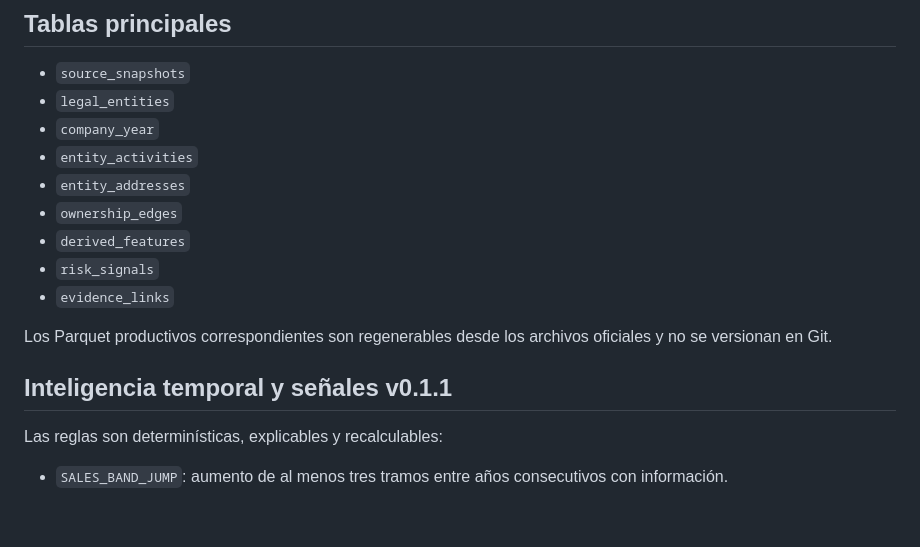
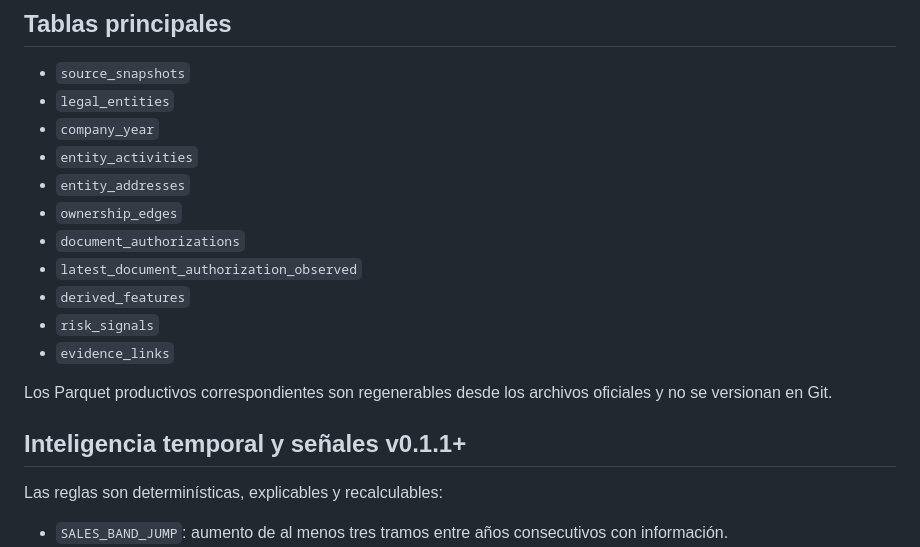
Before and after one commit to smoralesm07-source/Radar_SII, a Markdown page: README.md, the part around one of its changes. Rendered like a GitHub page; blank space fills up the shorter version.

```diff
--- a/README.md
+++ b/README.md
@@ -75,13 +115,15 @@ La clave es neutral al rol. La misma entidad puede aparecer posteriormente como
 - `entity_activities`
 - `entity_addresses`
 - `ownership_edges`
+- `document_authorizations`
+- `latest_document_authorization_observed`
 - `derived_features`
 - `risk_signals`
 - `evidence_links`
 
 Los Parquet productivos correspondientes son regenerables desde los archivos oficiales y no se versionan en Git.
 
-## Inteligencia temporal y señales v0.1.1
+## Inteligencia temporal y señales v0.1.1+
 
 Las reglas son determinísticas, explicables y recalculables:
 
```
Also changed, not shown: other parts of README.md (+63 -6 lines).
